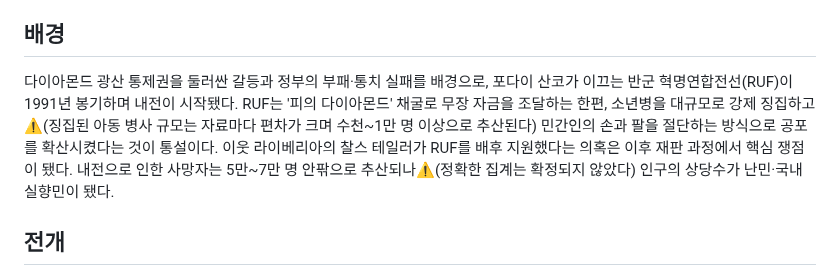
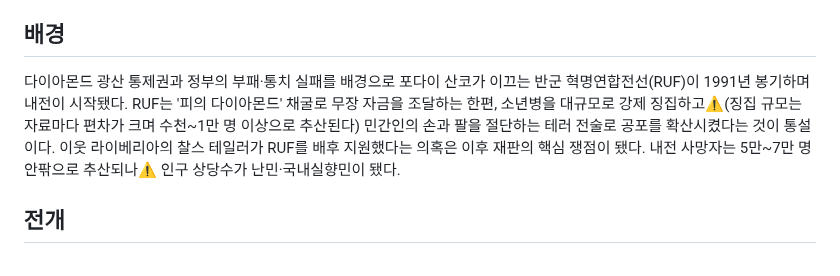
Before and after one commit to NC-AroundX/sage-history, a Markdown page: events/sierra-leone-trc-2002.md, the part around the change. Drawn GitHub-style.

```diff
--- a/events/sierra-leone-trc-2002.md
+++ b/events/sierra-leone-trc-2002.md
@@ -15,7 +15,7 @@ slug: sierra-leone-trc-2002
 
 ## 배경
 
-다이아몬드 광산 통제권을 둘러싼 갈등과 정부의 부패·통치 실패를 배경으로, 포다이 산코가 이끄는 반군 혁명연합전선(RUF)이 1991년 봉기하며 내전이 시작됐다. RUF는 '피의 다이아몬드' 채굴로 무장 자금을 조달하는 한편, 소년병을 대규모로 강제 징집하고⚠️(징집된 아동 병사 규모는 자료마다 편차가 크며 수천~1만 명 이상으로 추산된다) 민간인의 손과 팔을 절단하는 방식으로 공포를 확산시켰다는 것이 통설이다. 이웃 라이베리아의 찰스 테일러가 RUF를 배후 지원했다는 의혹은 이후 재판 과정에서 핵심 쟁점이 됐다. 내전으로 인한 사망자는 5만~7만 명 안팎으로 추산되나⚠️(정확한 집계는 확정되지 않았다) 인구의 상당수가 난민·국내실향민이 됐다.
+다이아몬드 광산 통제권과 정부의 부패·통치 실패를 배경으로 포다이 산코가 이끄는 반군 혁명연합전선(RUF)이 1991년 봉기하며 내전이 시작됐다. RUF는 '피의 다이아몬드' 채굴로 무장 자금을 조달하는 한편, 소년병을 대규모로 강제 징집하고⚠️(징집 규모는 자료마다 편차가 크며 수천~1만 명 이상으로 추산된다) 민간인의 손과 팔을 절단하는 테러 전술로 공포를 확산시켰다는 것이 통설이다. 이웃 라이베리아의 찰스 테일러가 RUF를 배후 지원했다는 의혹은 이후 재판의 핵심 쟁점이 됐다. 내전 사망자는 5만~7만 명 안팎으로 추산되나⚠️ 인구 상당수가 난민·국내실향민이 됐다.
 
 ## 전개
 
```
Also changed, not shown: events/argentina-dirty-war-1976.md (added, +54 -0 lines), events/japanese-american-internment-redress-1988.md (added, +55 -0 lines).
